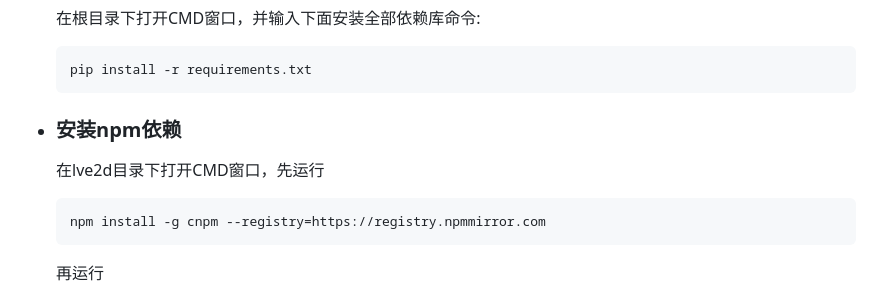
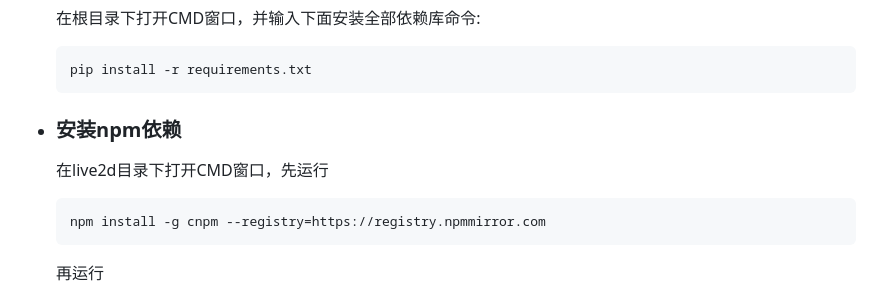
Before and after one commit to NEKOparapa/MeidoAGI, a Markdown page: README.md, the part around the change. GitHub-like rendering.

````diff
--- a/README.md
+++ b/README.md
@@ -20,7 +20,7 @@
    pip install -r requirements.txt
    ```
 * ### 安装npm依赖
-   在lve2d目录下打开CMD窗口，先运行
+   在live2d目录下打开CMD窗口，先运行
    ```
    npm install -g cnpm --registry=https://registry.npmmirror.com
    ```
````
